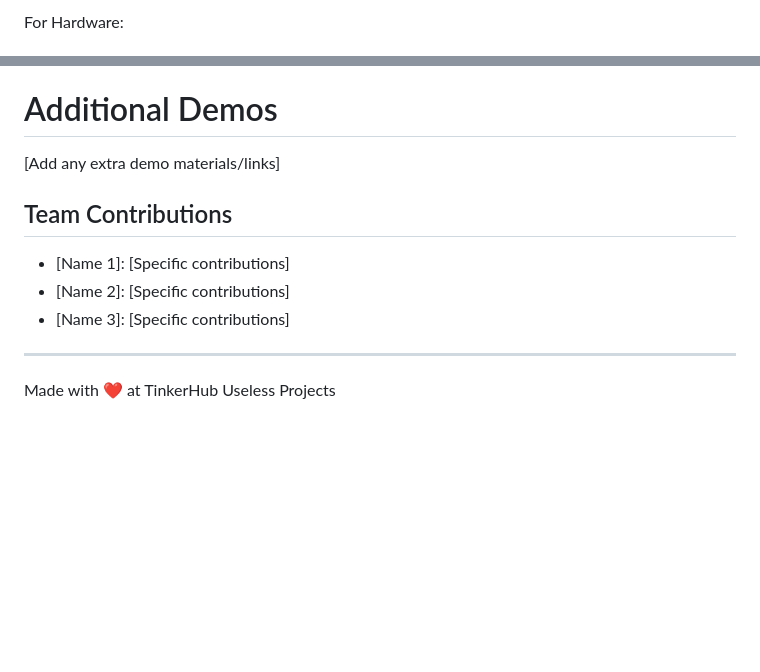
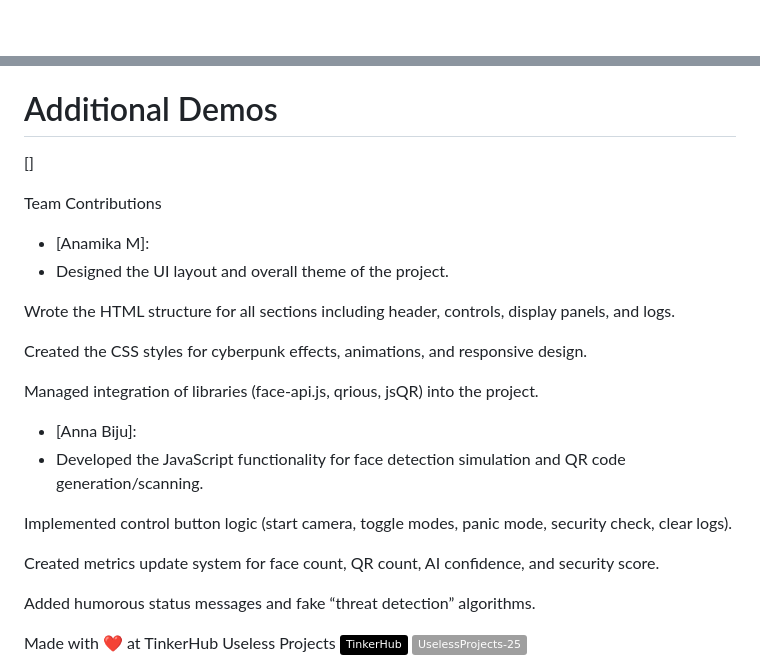
Before and after one commit to Anamika16357/Face-qr, a Markdown page: README.md, 2 parts joined by grey strips. GitHub-like rendering; badges without logos; blank space fills up the shorter version.

```diff
--- a/README.md
+++ b/README.md
@@ -85,3 +82,2 @@ For Software:
 
-For Hardware:
 
@@ -108,15 +99,30 @@ For Hardware:
 *Explain what the video demonstrates*
 
 # Additional Demos
-[Add any extra demo materials/links]
+[]
 
-## Team Contributions
-- [Name 1]: [Specific contributions]
-- [Name 2]: [Specific contributions]
-- [Name 3]: [Specific contributions]
+ Team Contributions
+- [Anamika M]:
+- Designed the UI layout and overall theme of the project.
 
----
+Wrote the HTML structure for all sections including header, controls, display panels, and logs.
+
+Created the CSS styles for cyberpunk effects, animations, and responsive design.
+
+Managed integration of libraries (face-api.js, qrious, jsQR) into the project.
+
+
+- [Anna Biju]:
+- Developed the JavaScript functionality for face detection simulation and QR code generation/scanning.
+
+Implemented control button logic (start camera, toggle modes, panic mode, security check, clear logs).
+
+Created metrics update system for face count, QR count, AI confidence, and security score.
+
+Added humorous status messages and fake “threat detection” algorithms.
+
+
+
 Made with ❤️ at TinkerHub Useless Projects
-
 ![Static Badge](https://img.shields.io/badge/TinkerHub-24?color=%23000000&link=https%3A%2F%2Fwww.tinkerhub.org%2F)
 ![Static Badge](https://img.shields.io/badge/UselessProjects--25-25?link=https%3A%2F%2Fwww.tinkerhub.org%2Fevents%2FQ2Q1TQKX6Q%2FUseless%2520Projects)
```
Also changed, not shown: other parts of README.md (+0 -8 lines).
